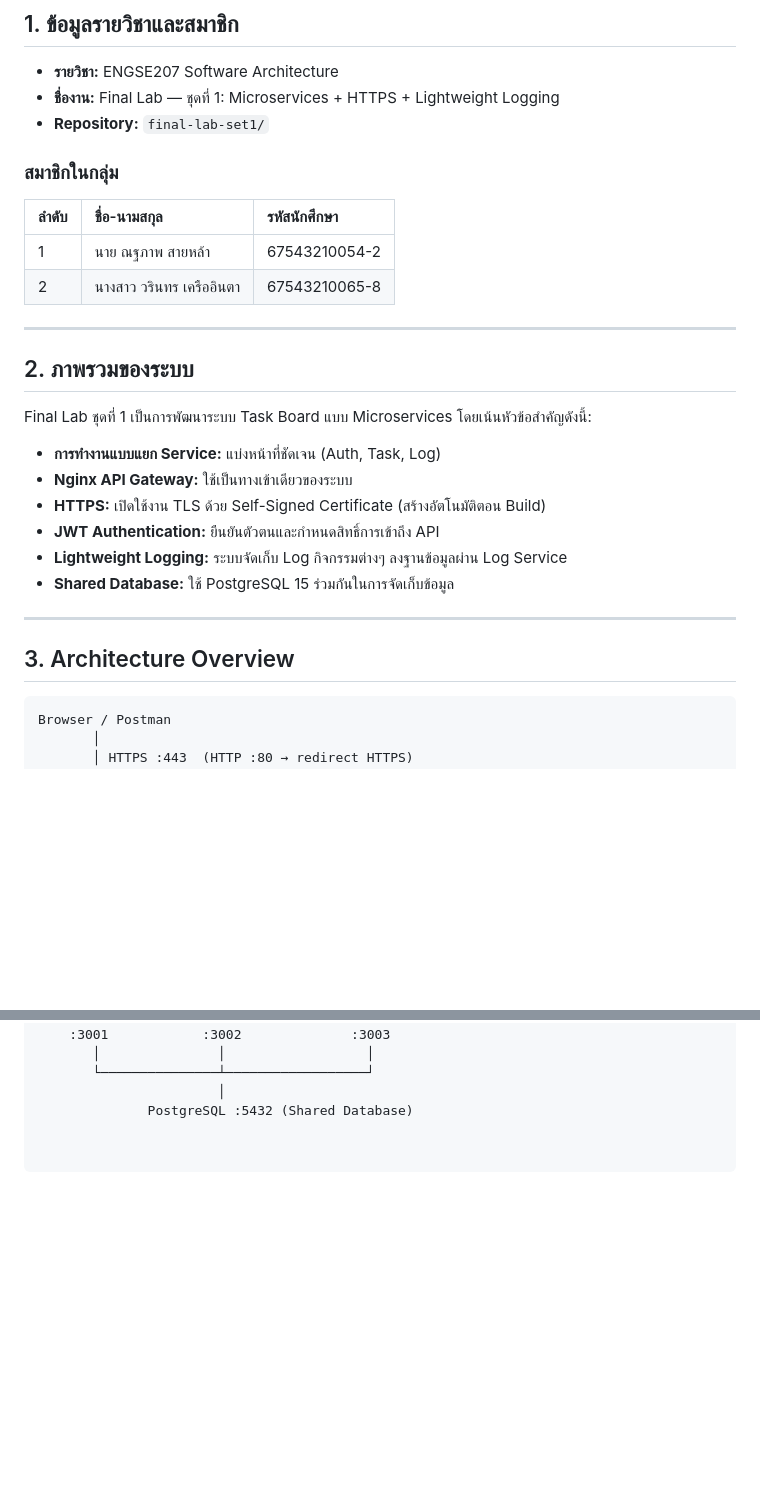
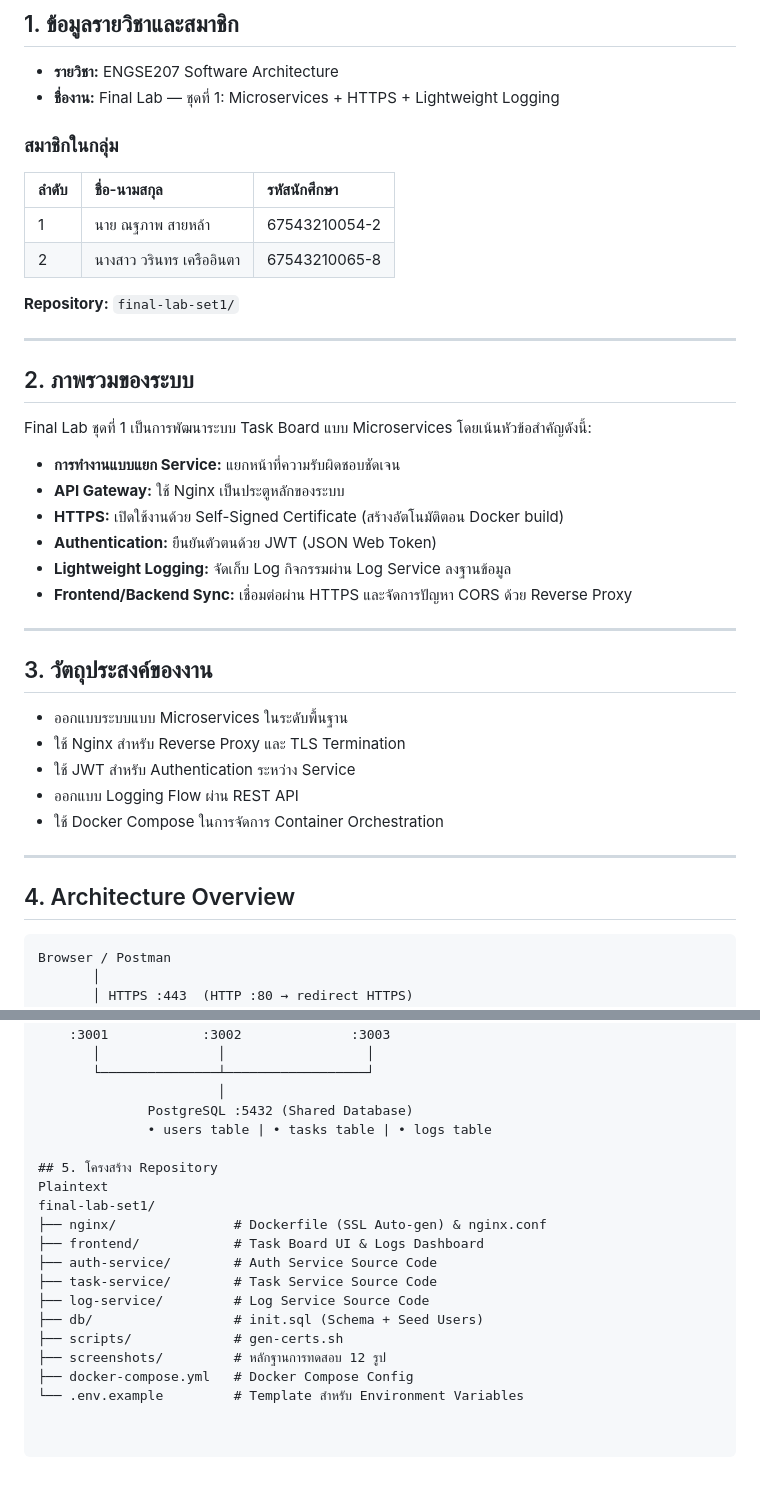
Before and after one commit to Nathaphab/final-lab-set1, a Markdown page: README.md, 2 parts joined by grey strips. Drawn GitHub-style; blank space fills up the shorter version.

````diff
--- a/README.md
+++ b/README.md
@@ -8,7 +8,6 @@
 ## 1. ข้อมูลรายวิชาและสมาชิก
 * **รายวิชา:** ENGSE207 Software Architecture
 * **ชื่องาน:** Final Lab — ชุดที่ 1: Microservices + HTTPS + Lightweight Logging
-* **Repository:** `final-lab-set1/`
 
 ### สมาชิกในกลุ่ม
 | ลำดับ | ชื่อ-นามสกุล | รหัสนักศึกษา |
@@ -16,20 +15,31 @@
 | 1 | นาย ณฐภาพ สายหล้า | 67543210054-2 |
 | 2 | นางสาว วรินทร เครืออินตา | 67543210065-8 |
 
+**Repository:** `final-lab-set1/`
+
 ---
 
 ## 2. ภาพรวมของระบบ
 Final Lab ชุดที่ 1 เป็นการพัฒนาระบบ Task Board แบบ Microservices โดยเน้นหัวข้อสำคัญดังนี้:
-* **การทำงานแบบแยก Service:** แบ่งหน้าที่ชัดเจน (Auth, Task, Log)
-* **Nginx API Gateway:** ใช้เป็นทางเข้าเดียวของระบบ
-* **HTTPS:** เปิดใช้งาน TLS ด้วย Self-Signed Certificate (สร้างอัตโนมัติตอน Build)
-* **JWT Authentication:** ยืนยันตัวตนและกำหนดสิทธิ์การเข้าถึง API
-* **Lightweight Logging:** ระบบจัดเก็บ Log กิจกรรมต่างๆ ลงฐานข้อมูลผ่าน Log Service
-* **Shared Database:** ใช้ PostgreSQL 15 ร่วมกันในการจัดเก็บข้อมูล
+* **การทำงานแบบแยก Service:** แยกหน้าที่ความรับผิดชอบชัดเจน
+* **API Gateway:** ใช้ Nginx เป็นประตูหลักของระบบ
+* **HTTPS:** เปิดใช้งานด้วย Self-Signed Certificate (สร้างอัตโนมัติตอน Docker build)
+* **Authentication:** ยืนยันตัวตนด้วย JWT (JSON Web Token)
+* **Lightweight Logging:** จัดเก็บ Log กิจกรรมผ่าน Log Service ลงฐานข้อมูล
+* **Frontend/Backend Sync:** เชื่อมต่อผ่าน HTTPS และจัดการปัญหา CORS ด้วย Reverse Proxy
 
 ---
 
-## 3. Architecture Overview
+## 3. วัตถุประสงค์ของงาน
+* ออกแบบระบบแบบ Microservices ในระดับพื้นฐาน
+* ใช้ Nginx สำหรับ Reverse Proxy และ TLS Termination
+* ใช้ JWT สำหรับ Authentication ระหว่าง Service
+* ออกแบบ Logging Flow ผ่าน REST API
+* ใช้ Docker Compose ในการจัดการ Container Orchestration
+
+---
+
+## 4. Architecture Overview
 
 ```text
 Browser / Postman
@@ -53,3 +63,18 @@ Browser / Postman
        └───────────────┴──────────────────┘
                        │
               PostgreSQL :5432 (Shared Database)
+              • users table | • tasks table | • logs table
+
+## 5. โครงสร้าง Repository
+Plaintext
+final-lab-set1/
+├── nginx/               # Dockerfile (SSL Auto-gen) & nginx.conf
+├── frontend/            # Task Board UI & Logs Dashboard
+├── auth-service/        # Auth Service Source Code
+├── task-service/        # Task Service Source Code
+├── log-service/         # Log Service Source Code
+├── db/                  # init.sql (Schema + Seed Users)
+├── scripts/             # gen-certs.sh
+├── screenshots/         # หลักฐานการทดสอบ 12 รูป
+├── docker-compose.yml   # Docker Compose Config
+└── .env.example         # Template สำหรับ Environment Variables
````
